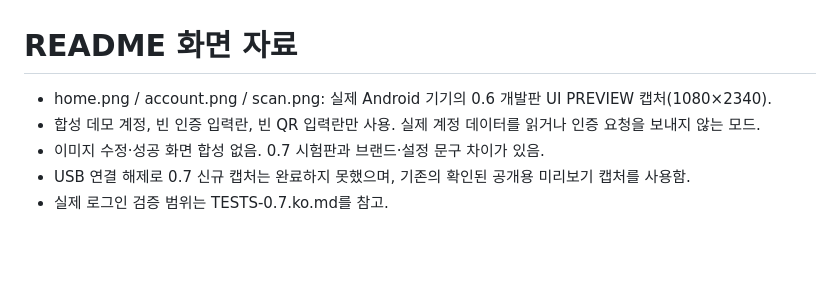
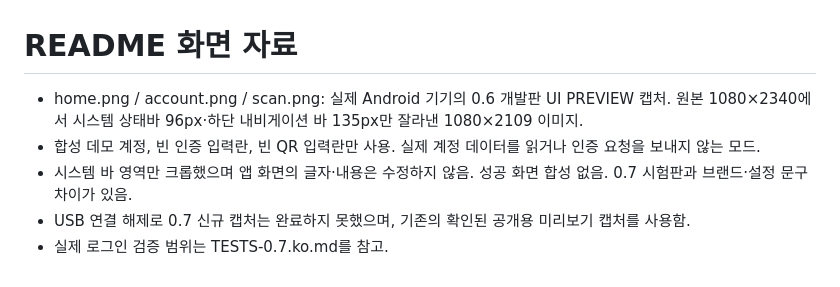
Before and after one commit to anycall6779/HI3CH_loginscanner, a Markdown page: docs/images/README.md, the part around the change. Drawn GitHub-style; blank space fills up the shorter version.

Commit message:
Crop system status and navigation bars from README screenshots

```diff
--- a/docs/images/README.md
+++ b/docs/images/README.md
@@ -1,7 +1,7 @@
 # README 화면 자료
 
-- home.png / account.png / scan.png: 실제 Android 기기의 0.6 개발판 UI PREVIEW 캡처(1080×2340).
+- home.png / account.png / scan.png: 실제 Android 기기의 0.6 개발판 UI PREVIEW 캡처. 원본 1080×2340에서 시스템 상태바 96px·하단 내비게이션 바 135px만 잘라낸 1080×2109 이미지.
 - 합성 데모 계정, 빈 인증 입력란, 빈 QR 입력란만 사용. 실제 계정 데이터를 읽거나 인증 요청을 보내지 않는 모드.
-- 이미지 수정·성공 화면 합성 없음. 0.7 시험판과 브랜드·설정 문구 차이가 있음.
+- 시스템 바 영역만 크롭했으며 앱 화면의 글자·내용은 수정하지 않음. 성공 화면 합성 없음. 0.7 시험판과 브랜드·설정 문구 차이가 있음.
 - USB 연결 해제로 0.7 신규 캡처는 완료하지 못했으며, 기존의 확인된 공개용 미리보기 캡처를 사용함.
 - 실제 로그인 검증 범위는 TESTS-0.7.ko.md를 참고.
```
Also changed, not shown: README.md (+1 -1 lines), docs/images/account.png, docs/images/home.png, docs/images/scan.png.
